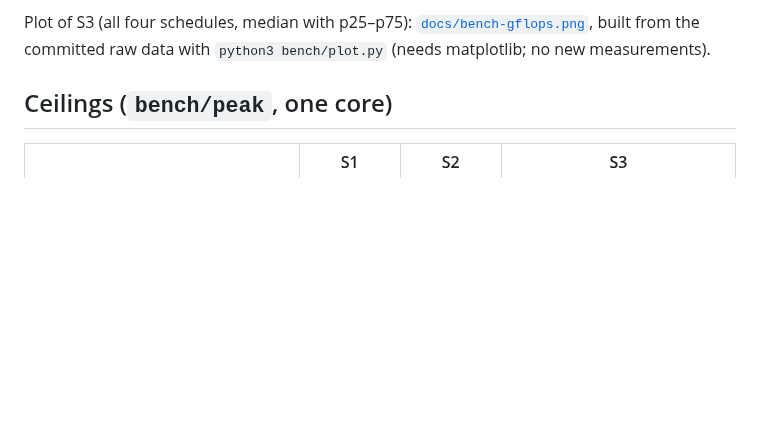
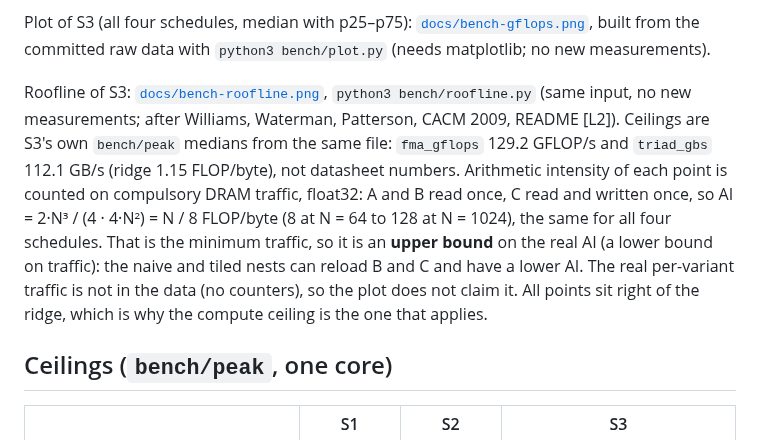
Before and after one commit to pinkprincess766/coffee-ten, a Markdown page: BENCHMARKS.md, the part around the change. Rendered like a GitHub page; blank space fills up the shorter version.

Commit message:
docs(bench): roofline plot of S3 from measured ceilings

```diff
--- a/BENCHMARKS.md
+++ b/BENCHMARKS.md
@@ -21,6 +21,18 @@ before it was timed.
 
 Plot of S3 (all four schedules, median with p25–p75): [`docs/bench-gflops.png`](docs/bench-gflops.png),
 built from the committed raw data with `python3 bench/plot.py` (needs matplotlib; no new measurements).
+
+Roofline of S3: [`docs/bench-roofline.png`](docs/bench-roofline.png), `python3 bench/roofline.py`
+(same input, no new measurements; after Williams, Waterman, Patterson, CACM 2009, README [L2]).
+Ceilings are S3's own `bench/peak` medians from the same file: `fma_gflops` 129.2 GFLOP/s and
+`triad_gbs` 112.1 GB/s (ridge 1.15 FLOP/byte), not datasheet numbers. Arithmetic intensity
+of each point is counted on compulsory DRAM traffic, float32: A and B read once, C read and
+written once, so AI = 2·N³ / (4 · 4·N²) = N / 8 FLOP/byte (8 at N = 64 to 128 at N = 1024),
+the same for all four schedules. That is the minimum traffic, so it is an **upper bound** on
+the real AI (a lower bound on traffic): the naive and tiled nests can reload B and C and
+have a lower AI. The real per-variant traffic is not in the data (no counters), so the plot
+does not claim it. All points sit right of the ridge, which is why the compute ceiling is
+the one that applies.
 
 ## Ceilings (`bench/peak`, one core)
 
```
Also changed, not shown: docs/bench-roofline.png (added), 1 other file.
